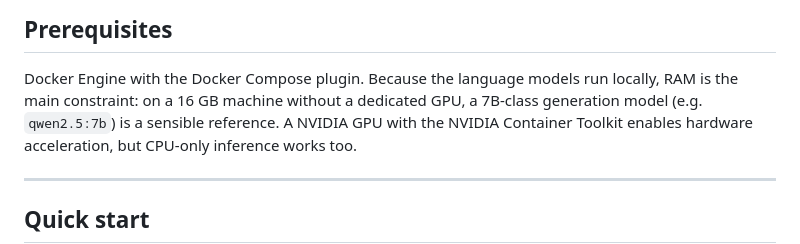
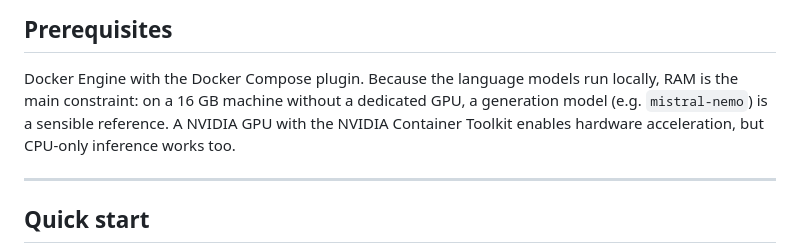
Before and after one commit to URBREATH/idra-ai-chatbot, a Markdown page: README.md, the part around the change. Drawn GitHub-style.

```diff
--- a/README.md
+++ b/README.md
@@ -125,8 +125,8 @@ app/
 ## Prerequisites
 
 Docker Engine with the Docker Compose plugin. Because the language models run locally, RAM is the
-main constraint: on a 16 GB machine without a dedicated GPU, a 7B-class generation model
-(e.g. `qwen2.5:7b`) is a sensible reference. A NVIDIA GPU with the NVIDIA Container Toolkit enables
+main constraint: on a 16 GB machine without a dedicated GPU, a generation model
+(e.g. `mistral-nemo`) is a sensible reference. A NVIDIA GPU with the NVIDIA Container Toolkit enables
 hardware acceleration, but CPU-only inference works too.
 
 ---
```
